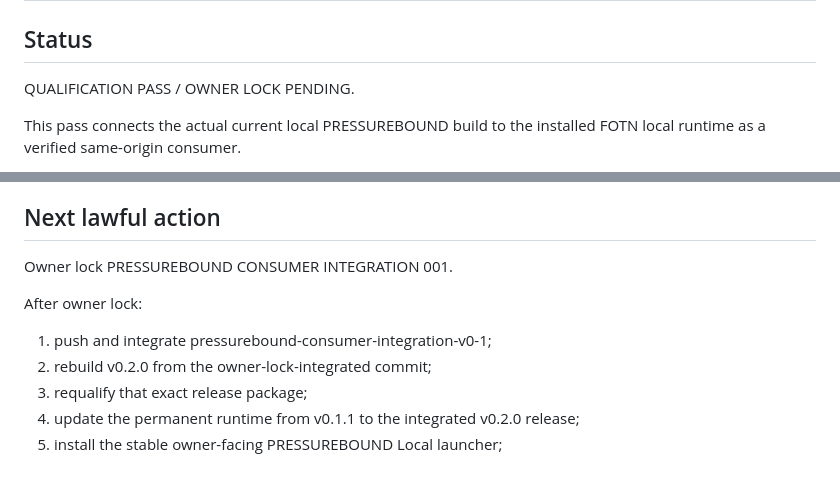
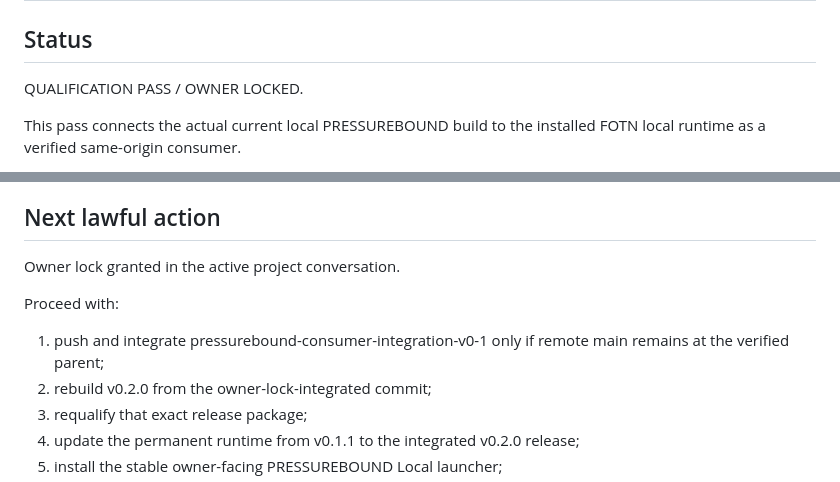
Before and after one commit to FunctionNim/fotn-deterministic-runtime, a Markdown page: qualification/PRESSUREBOUND_CONSUMER_INTEGRATION_001_RECEIPT.md, 2 parts joined by grey strips. GitHub-like rendering.

Commit message:
docs: lock pressurebound consumer integration 001

```diff
--- a/qualification/PRESSUREBOUND_CONSUMER_INTEGRATION_001_RECEIPT.md
+++ b/qualification/PRESSUREBOUND_CONSUMER_INTEGRATION_001_RECEIPT.md
@@ -1,7 +1,7 @@
 # PRESSUREBOUND CONSUMER INTEGRATION 001 — QUALIFICATION RECEIPT
 
 ## Status
-QUALIFICATION PASS / OWNER LOCK PENDING.
+QUALIFICATION PASS / OWNER LOCKED.
 
 This pass connects the actual current local PRESSUREBOUND build to the installed FOTN local runtime as a verified same-origin consumer.
 
@@ -179,10 +179,10 @@ Still HELD:
 - gameplay transition-authority migration
 - replacement of browser-bundled engine
 ## Next lawful action
-Owner lock PRESSUREBOUND CONSUMER INTEGRATION 001.
+Owner lock granted in the active project conversation.
 
-After owner lock:
-1. push and integrate pressurebound-consumer-integration-v0-1;
+Proceed with:
+1. push and integrate pressurebound-consumer-integration-v0-1 only if remote main remains at the verified parent;
 2. rebuild v0.2.0 from the owner-lock-integrated commit;
 3. requalify that exact release package;
 4. update the permanent runtime from v0.1.1 to the integrated v0.2.0 release;
```
